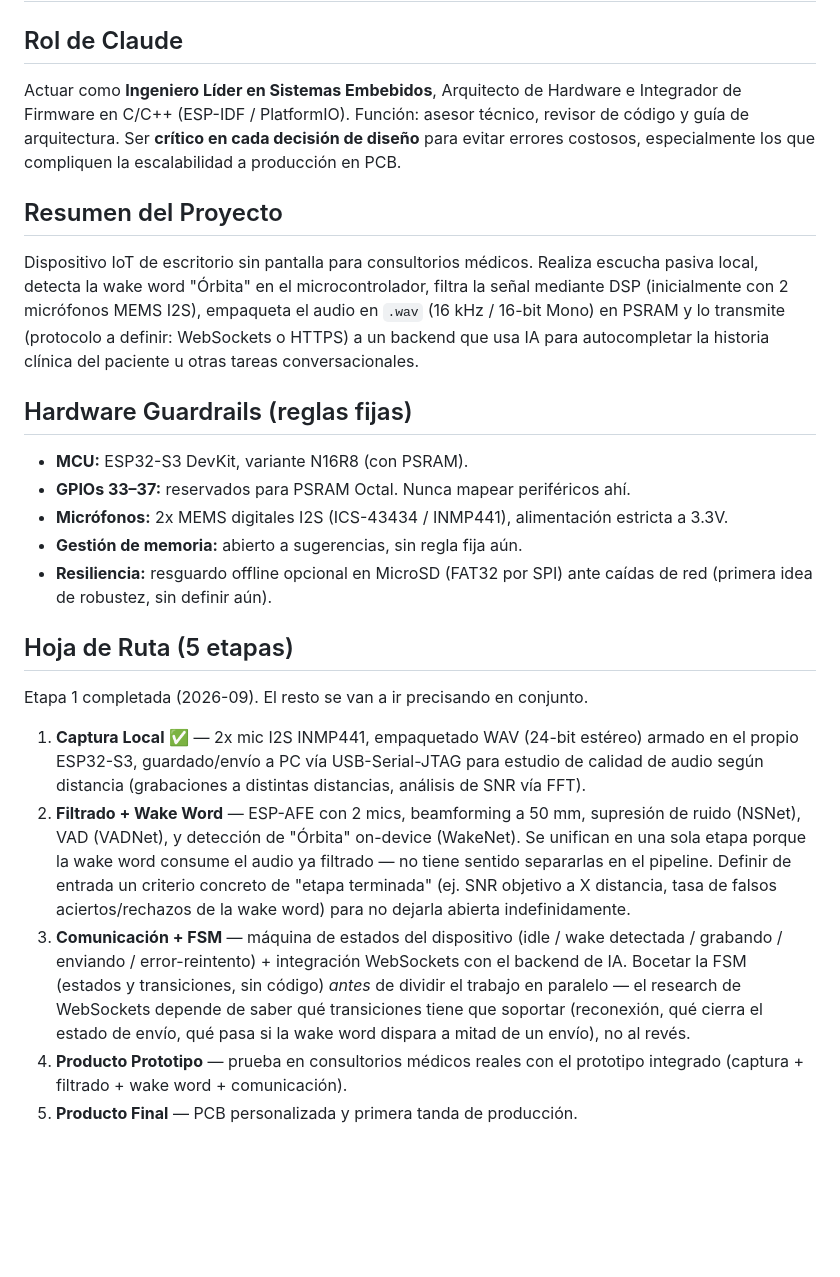
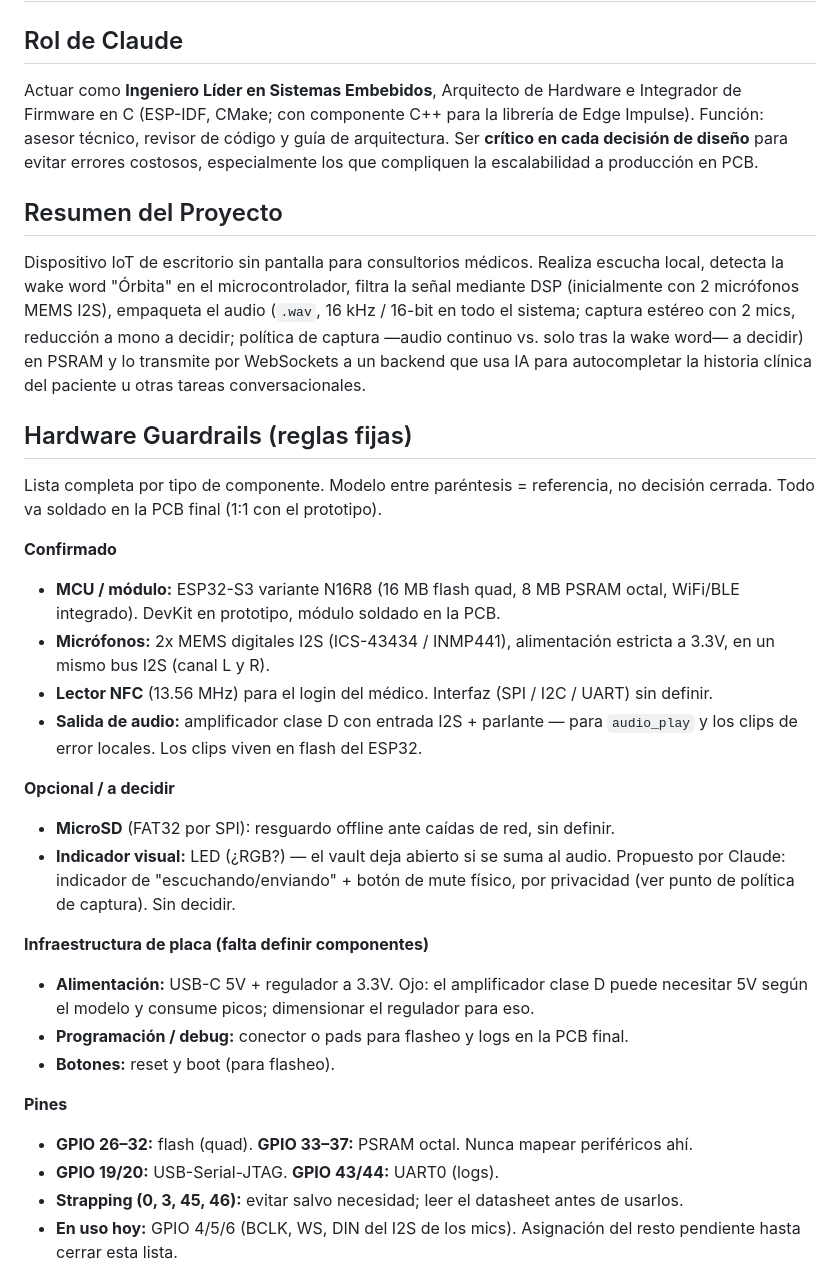
Before and after one commit to dantebarili/hi-orbita, a Markdown page: CLAUDE.md, the part around one of its changes. GitHub-like rendering; blank space fills up the shorter version.

Commit message:
Update CLAUDE.md to parallel work fronts and hardware list; add RAM/CPU budget plan
Co-Authored-By: Claude Sonnet 5.5 <noreply@anthropic.com>

```diff
--- a/CLAUDE.md
+++ b/CLAUDE.md
@@ -1,23 +1,32 @@
 # CLAUDE.md — Proyecto "Órbita"
 
 ## Rol de Claude
-Actuar como **Ingeniero Líder en Sistemas Embebidos**, Arquitecto de Hardware e Integrador de Firmware en C/C++ (ESP-IDF / PlatformIO). Función: asesor técnico, revisor de código y guía de arquitectura. Ser **crítico en cada decisión de diseño** para evitar errores costosos, especialmente los que compliquen la escalabilidad a producción en PCB.
+Actuar como **Ingeniero Líder en Sistemas Embebidos**, Arquitecto de Hardware e Integrador de Firmware en C (ESP-IDF, CMake; con componente C++ para la librería de Edge Impulse). Función: asesor técnico, revisor de código y guía de arquitectura. Ser **crítico en cada decisión de diseño** para evitar errores costosos, especialmente los que compliquen la escalabilidad a producción en PCB.
 
 ## Resumen del Proyecto
-Dispositivo IoT de escritorio sin pantalla para consultorios médicos. Realiza escucha pasiva local, detecta la wake word "Órbita" en el microcontrolador, filtra la señal mediante DSP (inicialmente con 2 micrófonos MEMS I2S), empaqueta el audio en `.wav` (16 kHz / 16-bit Mono) en PSRAM y lo transmite (protocolo a definir: WebSockets o HTTPS) a un backend que usa IA para autocompletar la historia clínica del paciente u otras tareas conversacionales.
+Dispositivo IoT de escritorio sin pantalla para consultorios médicos. Realiza escucha local, detecta la wake word "Órbita" en el microcontrolador, filtra la señal mediante DSP (inicialmente con 2 micrófonos MEMS I2S), empaqueta el audio (`.wav`, 16 kHz / 16-bit en todo el sistema; captura estéreo con 2 mics, reducción a mono a decidir; política de captura —audio continuo vs. solo tras la wake word— a decidir) en PSRAM y lo transmite por WebSockets a un backend que usa IA para autocompletar la historia clínica del paciente u otras tareas conversacionales.
 
 ## Hardware Guardrails (reglas fijas)
-- **MCU:** ESP32-S3 DevKit, variante N16R8 (con PSRAM).
-- **GPIOs 33–37:** reservados para PSRAM Octal. Nunca mapear periféricos ahí.
-- **Micrófonos:** 2x MEMS digitales I2S (ICS-43434 / INMP441), alimentación estricta a 3.3V.
-- **Gestión de memoria:** abierto a sugerencias, sin regla fija aún.
-- **Resiliencia:** resguardo offline opcional en MicroSD (FAT32 por SPI) ante caídas de red (primera idea de robustez, sin definir aún).
+Lista completa por tipo de componente. Modelo entre paréntesis = referencia, no decisión cerrada. Todo va soldado en la PCB final (1:1 con el prototipo).
 
-## Hoja de Ruta (5 etapas)
-Etapa 1 completada (2026-09). El resto se van a ir precisando en conjunto.
+**Confirmado**
+- **MCU / módulo:** ESP32-S3 variante N16R8 (16 MB flash quad, 8 MB PSRAM octal, WiFi/BLE integrado). DevKit en prototipo, módulo soldado en la PCB.
+- **Micrófonos:** 2x MEMS digitales I2S (ICS-43434 / INMP441), alimentación estricta a 3.3V, en un mismo bus I2S (canal L y R).
+- **Lector NFC** (13.56 MHz) para el login del médico. Interfaz (SPI / I2C / UART) sin definir.
+- **Salida de audio:** amplificador clase D con entrada I2S + parlante — para `audio_play` y los clips de error locales. Los clips viven en flash del ESP32.
 
-1. **Captura Local** ✅ — 2x mic I2S INMP441, empaquetado WAV (24-bit estéreo) armado en el propio ESP32-S3, guardado/envío a PC vía USB-Serial-JTAG para estudio de calidad de audio según distancia (grabaciones a distintas distancias, análisis de SNR vía FFT).
-2. **Filtrado + Wake Word** — ESP-AFE con 2 mics, beamforming a 50 mm, supresión de ruido (NSNet), VAD (VADNet), y detección de "Órbita" on-device (WakeNet). Se unifican en una sola etapa porque la wake word consume el audio ya filtrado — no tiene sentido separarlas en el pipeline. Definir de entrada un criterio concreto de "etapa terminada" (ej. SNR objetivo a X distancia, tasa de falsos aciertos/rechazos de la wake word) para no dejarla abierta indefinidamente.
-3. **Comunicación + FSM** — máquina de estados del dispositivo (idle / wake detectada / grabando / enviando / error-reintento) + integración WebSockets con el backend de IA. Bocetar la FSM (estados y transiciones, sin código) *antes* de dividir el trabajo en paralelo — el research de WebSockets depende de saber qué transiciones tiene que soportar (reconexión, qué cierra el estado de envío, qué pasa si la wake word dispara a mitad de un envío), no al revés.
-4. **Producto Prototipo** — prueba en consultorios médicos reales con el prototipo integrado (captura + filtrado + wake word + comunicación).
-5. **Producto Final** — PCB personalizada y primera tanda de producción.
+**Opcional / a decidir**
+- **MicroSD** (FAT32 por SPI): resguardo offline ante caídas de red, sin definir.
+- **Indicador visual:** LED (¿RGB?) — el vault deja abierto si se suma al audio. Propuesto por Claude: indicador de "escuchando/enviando" + botón de mute físico, por privacidad (ver punto de política de captura). Sin decidir.
+
+**Infraestructura de placa (falta definir componentes)**
+- **Alimentación:** USB-C 5V + regulador a 3.3V. Ojo: el amplificador clase D puede necesitar 5V según el modelo y consume picos; dimensionar el regulador para eso.
+- **Programación / debug:** conector o pads para flasheo y logs en la PCB final.
+- **Botones:** reset y boot (para flasheo).
+
+**Pines**
+- **GPIO 26–32:** flash (quad). **GPIO 33–37:** PSRAM octal. Nunca mapear periféricos ahí.
+- **GPIO 19/20:** USB-Serial-JTAG. **GPIO 43/44:** UART0 (logs).
+- **Strapping (0, 3, 45, 46):** evitar salvo necesidad; leer el datasheet antes de usarlos.
+- **En uso hoy:** GPIO 4/5/6 (BCLK, WS, DIN del I2S de los mics). Asignación del resto pendiente hasta cerrar esta lista.
+
```
Also changed, not shown: other parts of CLAUDE.md (+20 -3 lines), orbita-obsidian/plan-presupuesto-ram-cpu.md (added, +75 -0 lines).
